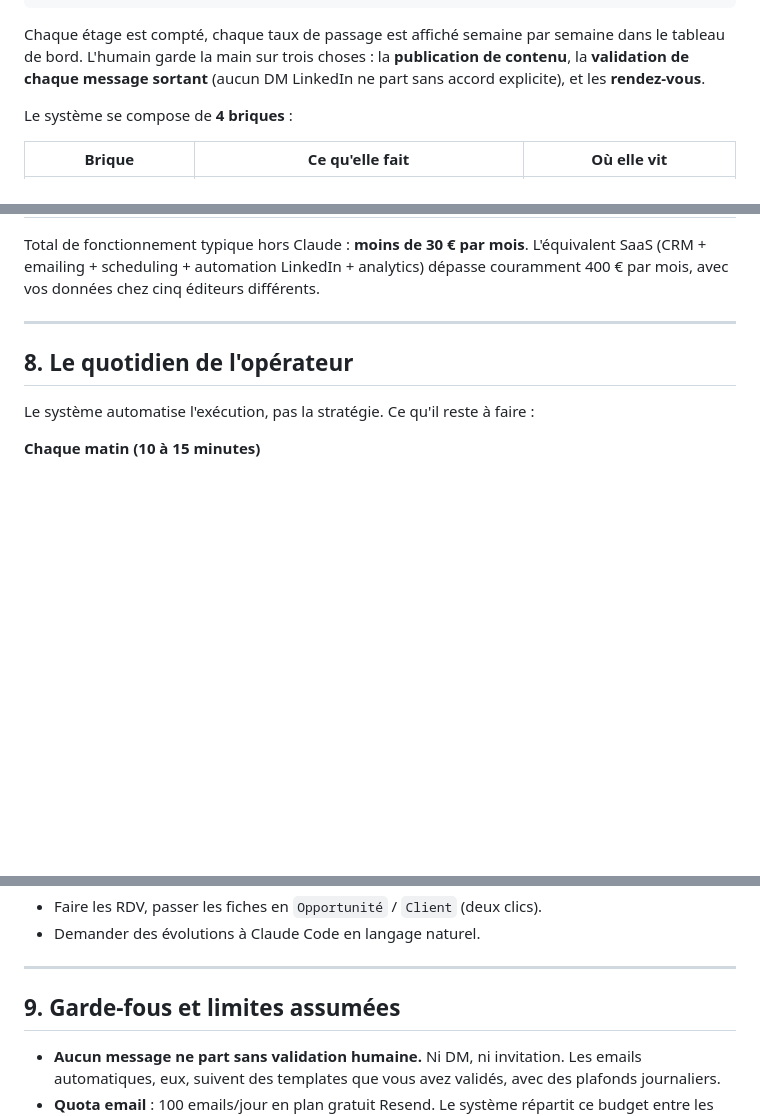
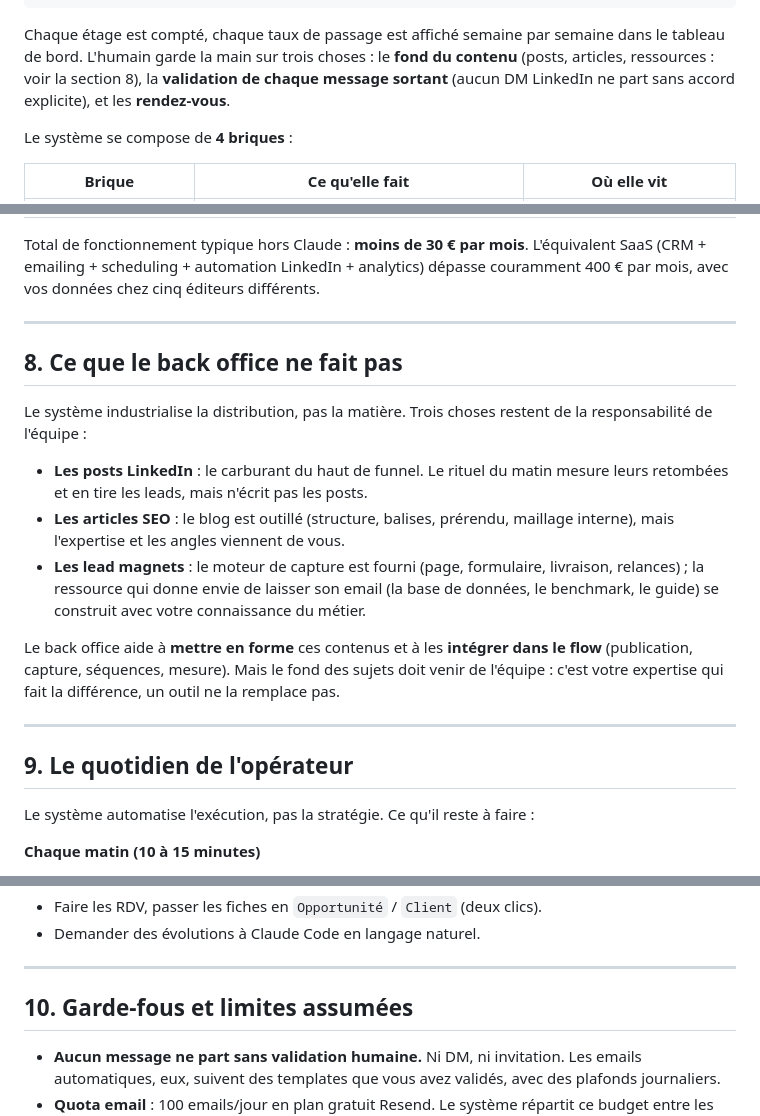
Before and after one commit to clempok/clempo.fr, a Markdown page: kit-systeme/LE-SYSTEME-EXPLIQUE.md, 3 parts joined by grey strips. Drawn GitHub-style; blank space fills up the shorter version.

Commit message:
docs(kit-systeme): la ligne de partage sur le contenu
Nouvelle section « Ce que le back office ne fait pas » : posts LinkedIn,
articles SEO et lead magnets sont mis en forme et intégrés au flow,
mais le fond des sujets vient de l'équipe. Règle de conduite ajoutée
au kit (jamais de contenu de remplissage, collecter la matière d'abord).

Co-Authored-By: Claude Fable 5 <noreply@anthropic.com>

````diff
--- a/kit-systeme/LE-SYSTEME-EXPLIQUE.md
+++ b/kit-systeme/LE-SYSTEME-EXPLIQUE.md
@@ -35,7 +35,7 @@ Opportunités (RDV qualifiés)
 Clients
 ```
 
-Chaque étage est compté, chaque taux de passage est affiché semaine par semaine dans le tableau de bord. L'humain garde la main sur trois choses : la **publication de contenu**, la **validation de chaque message sortant** (aucun DM LinkedIn ne part sans accord explicite), et les **rendez-vous**.
+Chaque étage est compté, chaque taux de passage est affiché semaine par semaine dans le tableau de bord. L'humain garde la main sur trois choses : le **fond du contenu** (posts, articles, ressources : voir la section 8), la **validation de chaque message sortant** (aucun DM LinkedIn ne part sans accord explicite), et les **rendez-vous**.
 
 Le système se compose de **4 briques** :
 
@@ -180,7 +180,19 @@ Total de fonctionnement typique hors Claude : **moins de 30 € par mois**. L'é
 
 ---
 
-## 8. Le quotidien de l'opérateur
+## 8. Ce que le back office ne fait pas
+
+Le système industrialise la distribution, pas la matière. Trois choses restent de la responsabilité de l'équipe :
+
+- **Les posts LinkedIn** : le carburant du haut de funnel. Le rituel du matin mesure leurs retombées et en tire les leads, mais n'écrit pas les posts.
+- **Les articles SEO** : le blog est outillé (structure, balises, prérendu, maillage interne), mais l'expertise et les angles viennent de vous.
+- **Les lead magnets** : le moteur de capture est fourni (page, formulaire, livraison, relances) ; la ressource qui donne envie de laisser son email (la base de données, le benchmark, le guide) se construit avec votre connaissance du métier.
+
+Le back office aide à **mettre en forme** ces contenus et à les **intégrer dans le flow** (publication, capture, séquences, mesure). Mais le fond des sujets doit venir de l'équipe : c'est votre expertise qui fait la différence, un outil ne la remplace pas.
+
+---
+
+## 9. Le quotidien de l'opérateur
 
 Le système automatise l'exécution, pas la stratégie. Ce qu'il reste à faire :
 
@@ -199,7 +211,7 @@ Le système automatise l'exécution, pas la stratégie. Ce qu'il reste à faire
 
 ---
 
-## 9. Garde-fous et limites assumées
+## 10. Garde-fous et limites assumées
 
 - **Aucun message ne part sans validation humaine.** Ni DM, ni invitation. Les emails automatiques, eux, suivent des templates que vous avez validés, avec des plafonds journaliers.
 - **Quota email** : 100 emails/jour en plan gratuit Resend. Le système répartit ce budget entre les familles d'emails via des plafonds réglables ; si votre volume dépasse, le passage au plan payant est une variable d'environnement à changer.
````
Also changed, not shown: other parts of kit-systeme/LE-SYSTEME-EXPLIQUE.md (+1 -1 lines), kit-systeme/KIT-REPRODUCTION.md (+6 -0 lines).
